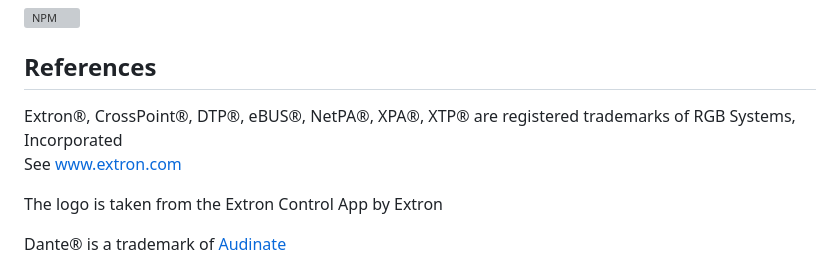
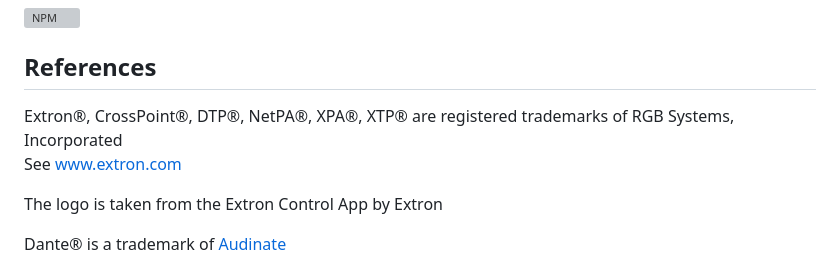
Before and after one commit to Bannsaenger/ioBroker.extron, a Markdown page: README.md, the part around the change. GitHub-like rendering; grey boxes are pictures that could not be loaded.

```diff
--- a/README.md
+++ b/README.md
@@ -11,7 +11,7 @@
 [![NPM](https://nodei.co/npm/iobroker.extron.png?downloads=true)](https://nodei.co/npm/iobroker.extron/)
 
 ## References
-Extron®, CrossPoint®, DTP®, eBUS®, NetPA®, XPA®, XTP® are registered trademarks of RGB Systems, Incorporated\
+Extron®, CrossPoint®, DTP®, NetPA®, XPA®, XTP® are registered trademarks of RGB Systems, Incorporated\
 See [www.extron.com](https://www.extron.com/article/termsprivacy)
 
 The logo is taken from the Extron Control App by Extron
```
